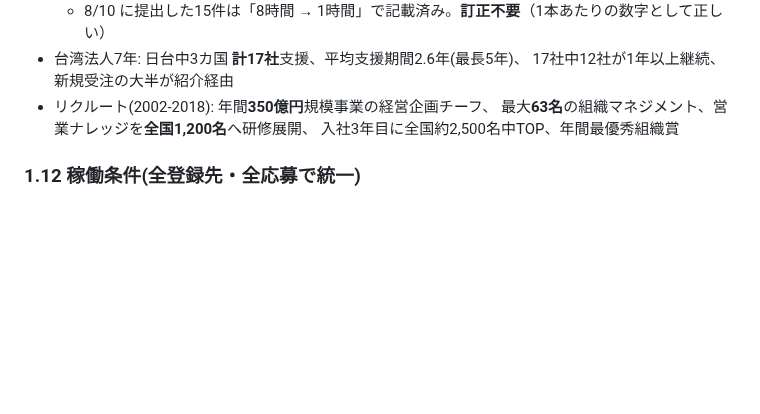
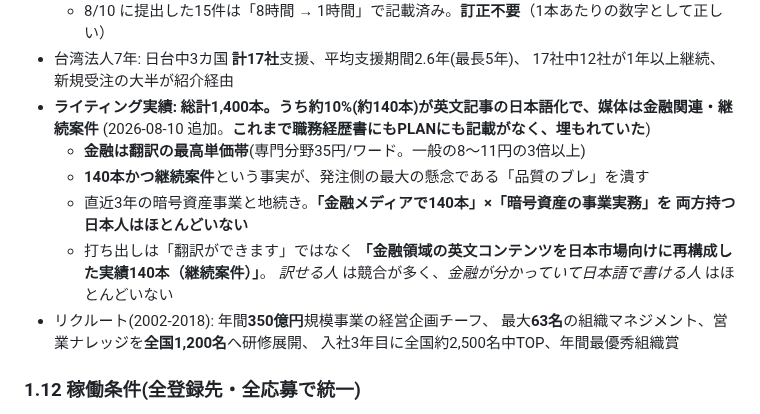
Before and after one commit to bpn333333/test, a Markdown page: PLAN.md, the part around the change. Drawn GitHub-style; blank space fills up the shorter version.

Commit message:
ライティング実績をPLAN 1.11に追加(これまで未記載だった)
総ライティング1,400本、うち約140本が英文記事の日本語化で媒体は金融関連・継続案件。
金融は翻訳の最高単価帯(専門分野35円/ワードで一般の3倍以上)であり、
継続案件だった事実が発注側の品質懸念を潰す。直近3年の暗号資産事業とも地続きで、
「金融メディアで140本」と「暗号資産の事業実務」を両方持つ人材は稀。

打ち出しは「翻訳ができます」ではなく「金融領域の英文コンテンツを日本市場向けに
再構成した実績140本」とする。前者は競合が多く後者はほとんどいないため。

Co-Authored-By: Claude Opus 5 <noreply@anthropic.com>
Claude-Session: https://claude.ai/code/session_01FQ1oP4Xn3ZuX3pbm9qfUkX

```diff
--- a/PLAN.md
+++ b/PLAN.md
@@ -191,6 +191,15 @@ HANDOFF 第8章「管理職向けAI研修」の実績になる。→ **AI_INSTRU
   - 8/10 に提出した15件は「8時間 → 1時間」で記載済み。**訂正不要**（1本あたりの数字として正しい）
 - 台湾法人7年: 日台中3カ国 **計17社**支援、平均支援期間2.6年(最長5年)、
   17社中12社が1年以上継続、新規受注の大半が紹介経由
+- **ライティング実績: 総計1,400本。うち約10%(約140本)が英文記事の日本語化で、媒体は金融関連・継続案件**
+  (2026-08-10 追加。**これまで職務経歴書にもPLANにも記載がなく、埋もれていた**)
+  - **金融は翻訳の最高単価帯**(専門分野35円/ワード。一般の8〜11円の3倍以上)
+  - **140本かつ継続案件**という事実が、発注側の最大の懸念である「品質のブレ」を潰す
+  - 直近3年の暗号資産事業と地続き。**「金融メディアで140本」×「暗号資産の事業実務」を
+    両方持つ日本人はほとんどいない**
+  - 打ち出しは「翻訳ができます」ではなく
+    **「金融領域の英文コンテンツを日本市場向けに再構成した実績140本（継続案件）」**。
+    *訳せる人* は競合が多く、*金融が分かっていて日本語で書ける人* はほとんどいない
 - リクルート(2002-2018): 年間**350億円**規模事業の経営企画チーフ、
   最大**63名**の組織マネジメント、営業ナレッジを**全国1,200名**へ研修展開、
   入社3年目に全国約2,500名中TOP、年間最優秀組織賞
```
